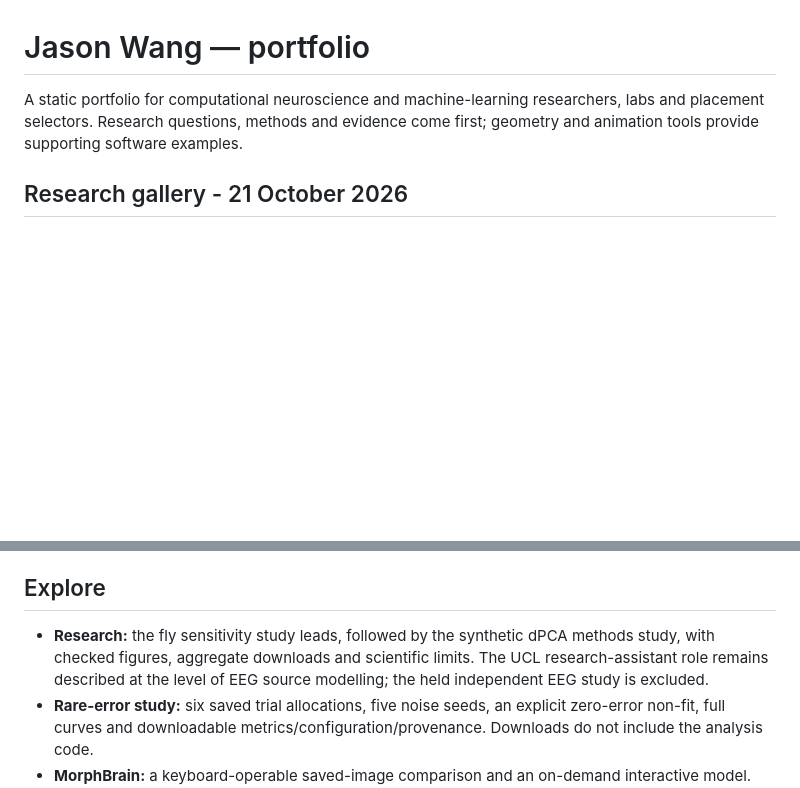
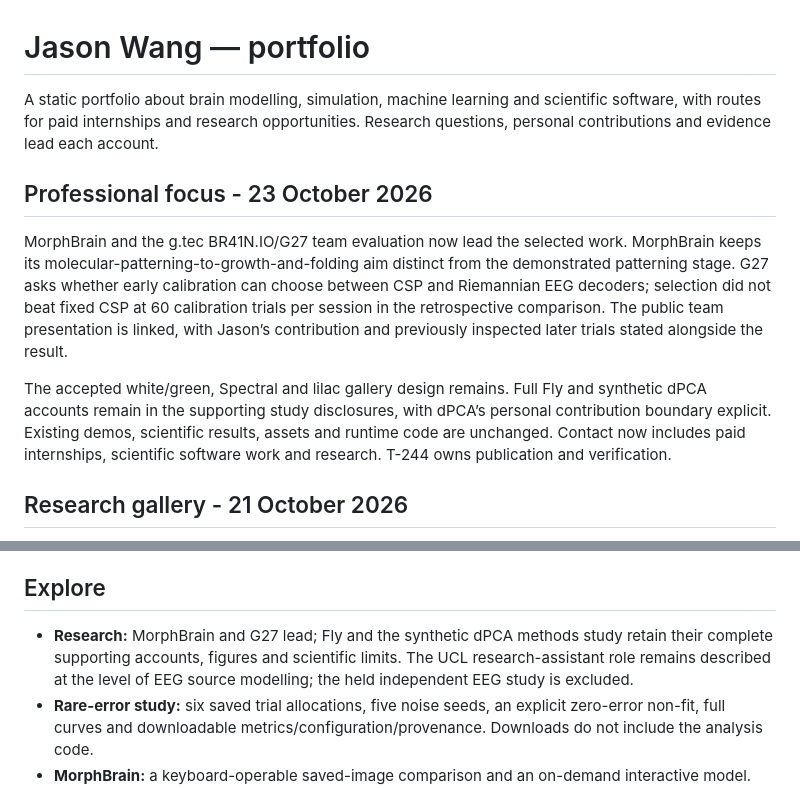
Before and after one commit to wjason00/wjason00.github.io, a Markdown page: README.md, 2 parts joined by grey strips. Drawn GitHub-style; blank space fills up the shorter version.

Commit message:
Document the current portfolio focus

```diff
--- a/README.md
+++ b/README.md
@@ -1,8 +1,24 @@
 # Jason Wang — portfolio
 
-A static portfolio for computational neuroscience and machine-learning researchers,
-labs and placement selectors. Research questions, methods and evidence come first;
-geometry and animation tools provide supporting software examples.
+A static portfolio about brain modelling, simulation, machine learning and scientific
+software, with routes for paid internships and research opportunities. Research
+questions, personal contributions and evidence lead each account.
+
+## Professional focus - 23 October 2026
+
+MorphBrain and the g.tec BR41N.IO/G27 team evaluation now lead the selected work.
+MorphBrain keeps its molecular-patterning-to-growth-and-folding aim distinct from
+the demonstrated patterning stage. G27 asks whether early calibration can choose
+between CSP and Riemannian EEG decoders; selection did not beat fixed CSP at 60
+calibration trials per session in the retrospective comparison. The public team
+presentation is linked, with Jason’s contribution and previously inspected later
+trials stated alongside the result.
+
+The accepted white/green, Spectral and lilac gallery design remains. Full Fly and
+synthetic dPCA accounts remain in the supporting study disclosures, with dPCA’s
+personal contribution boundary explicit. Existing demos, scientific results, assets
+and runtime code are unchanged. Contact now includes paid internships, scientific
+software work and research. T-244 owns publication and verification.
 
 ## Research gallery - 21 October 2026
 
@@ -437,7 +453,7 @@ the checked workflow below. T-065 and the local release receipts record deployme
 
 ## Explore
 
-- **Research:** the fly sensitivity study leads, followed by the synthetic dPCA methods study, with checked figures, aggregate downloads and scientific limits. The UCL research-assistant role remains described at the level of EEG source modelling; the held independent EEG study is excluded.
+- **Research:** MorphBrain and G27 lead; Fly and the synthetic dPCA methods study retain their complete supporting accounts, figures and scientific limits. The UCL research-assistant role remains described at the level of EEG source modelling; the held independent EEG study is excluded.
 - **Rare-error study:** six saved trial allocations, five noise seeds, an explicit zero-error non-fit,
   full curves and downloadable metrics/configuration/provenance. Downloads do not include the analysis code.
 - **MorphBrain:** a keyboard-operable saved-image comparison and an on-demand interactive model.
```
